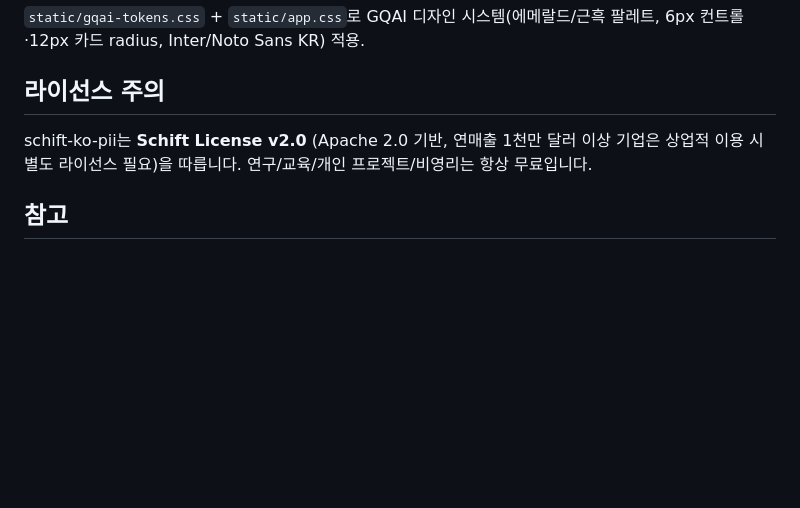
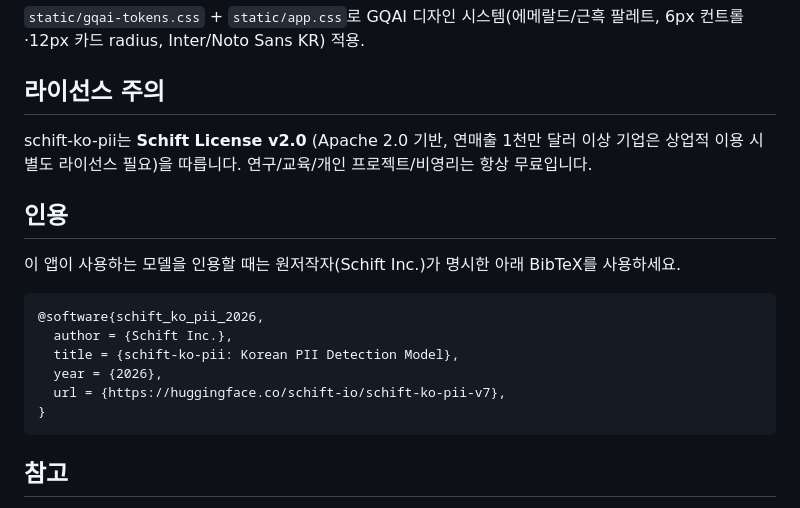
Before and after one commit to yongkyu4803/gqai-masking, a Markdown page: README.md, the part around the change. Drawn GitHub-style; blank space fills up the shorter version.

Commit message:
Add model citation to README
Include the BibTeX citation Schift Inc. provides for schift-ko-pii-v7.

Co-Authored-By: Claude Sonnet 5 <noreply@anthropic.com>

````diff
--- a/README.md
+++ b/README.md
@@ -83,6 +83,19 @@ python app.py
 
 schift-ko-pii는 **Schift License v2.0** (Apache 2.0 기반, 연매출 1천만 달러 이상 기업은 상업적 이용 시 별도 라이선스 필요)을 따릅니다. 연구/교육/개인 프로젝트/비영리는 항상 무료입니다.
 
+## 인용
+
+이 앱이 사용하는 모델을 인용할 때는 원저작자(Schift Inc.)가 명시한 아래 BibTeX를 사용하세요.
+
+```bibtex
+@software{schift_ko_pii_2026,
+  author = {Schift Inc.},
+  title = {schift-ko-pii: Korean PII Detection Model},
+  year = {2026},
+  url = {https://huggingface.co/schift-io/schift-ko-pii-v7},
+}
+```
+
 ## 참고
 
 - 최초 실행 시 Hugging Face에서 모델 가중치와 커스텀 모델링 코드(`modeling_lfm2_bidirectional.py`)를 자동 다운로드합니다 (trust_remote_code).
````
